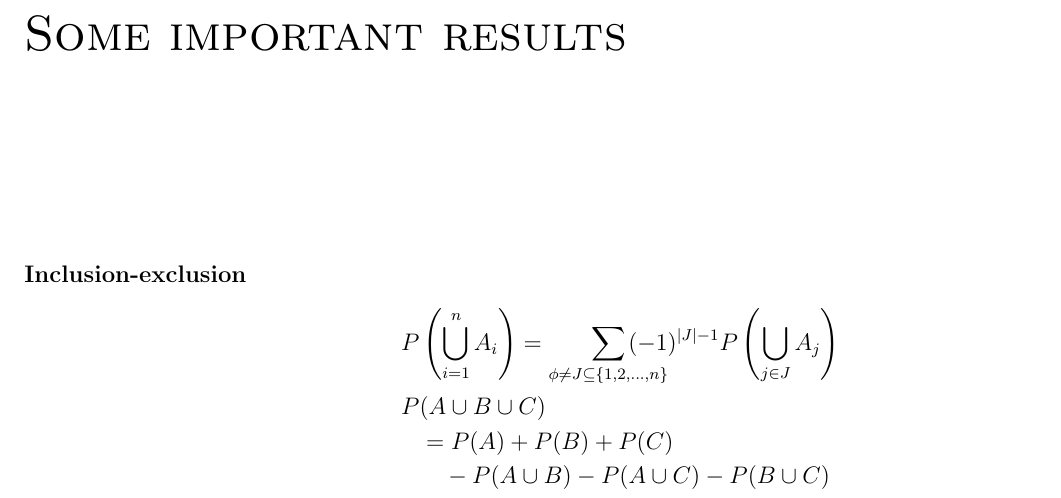
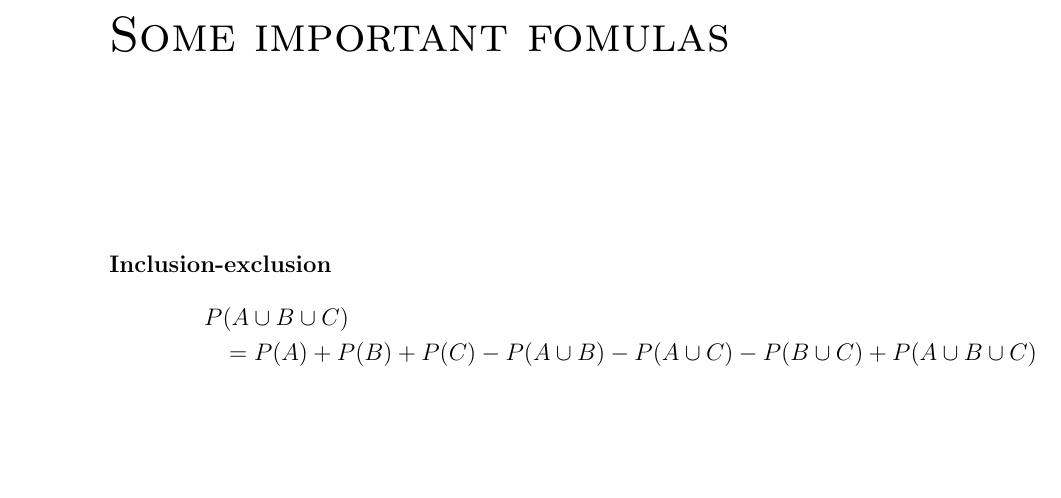
Before and after one commit to nithishdivakar/Flashies, a LaTeX book (flashy.tex, which reads probability/010basics-of-probability.tex): part of page 7 of 92, cut so that both start at the same text, the shorter picture padded with empty space. Compiled offline with pdfLaTeX.

Commit message:
some touchups

```diff
--- a/probability/010basics-of-probability.tex
+++ b/probability/010basics-of-probability.tex
@@ -14,16 +14,14 @@
 \end{slide}
 
 
-\begin{slidemaximus}[Some important results]
+\begin{slide}[Some important fomulas]
 \begin{description}
 \item[Inclusion-exclusion]
 \begin{align*}
-P&\left(\bigcup_{i=1}^{n} A_i\right) =\sum_{\phi\neq J\subseteq\{1,2,\ldots,n\}}\hspace{-20pt} (-1)^{|J|-1}P\left(\bigcup_{j\in J}A_j\right)\\
-  P&(A\cup B\cup C)\\ &=  P(A) + P(B) + P(C)\\
-                           &\quad- P(A\cup B) - P(A\cup C) - P(B\cup C)\\
-			   &\quad+ P(A\cup B\cup C)
+%P&\left(\bigcup_{i=1}^{n} A_i\right) =\sum_{\phi\neq J\subseteq\{1,2,\ldots,n\}}\hspace{-20pt} (-1)^{|J|-1}P\left(\bigcup_{j\in J}A_j\right)\\
+  P&(A\cup B\cup C)\\ &=  P(A) + P(B) + P(C) - P(A\cup B) - P(A\cup C) - P(B\cup C)+ P(A\cup B\cup C)
 \end{align*}
 
 \item[Compound interest formula]$$\lim_{n\to\infty}\left(1+{x\over n}\right)^n  \to e^n$$
 \end{description}
-\end{slidemaximus}
+\end{slide}
```
